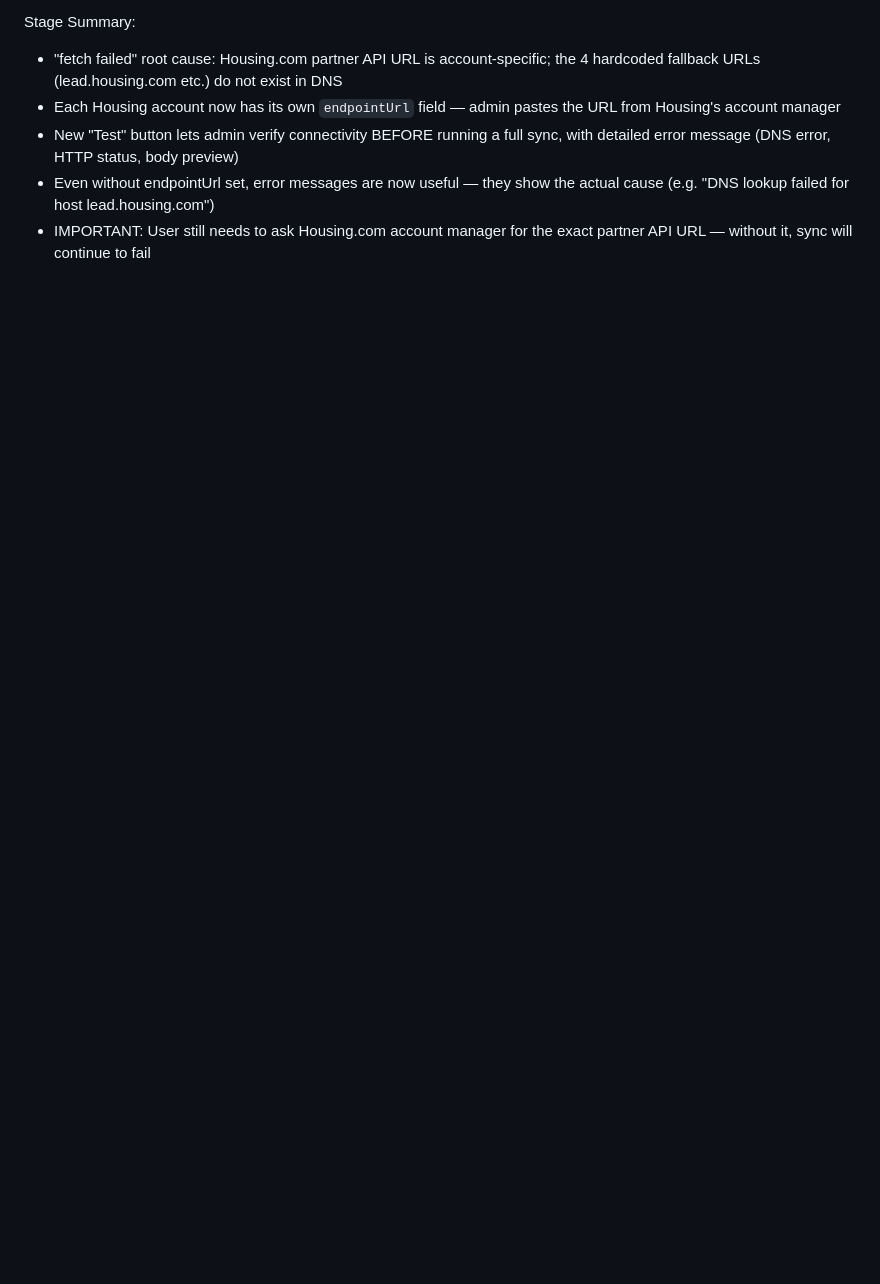
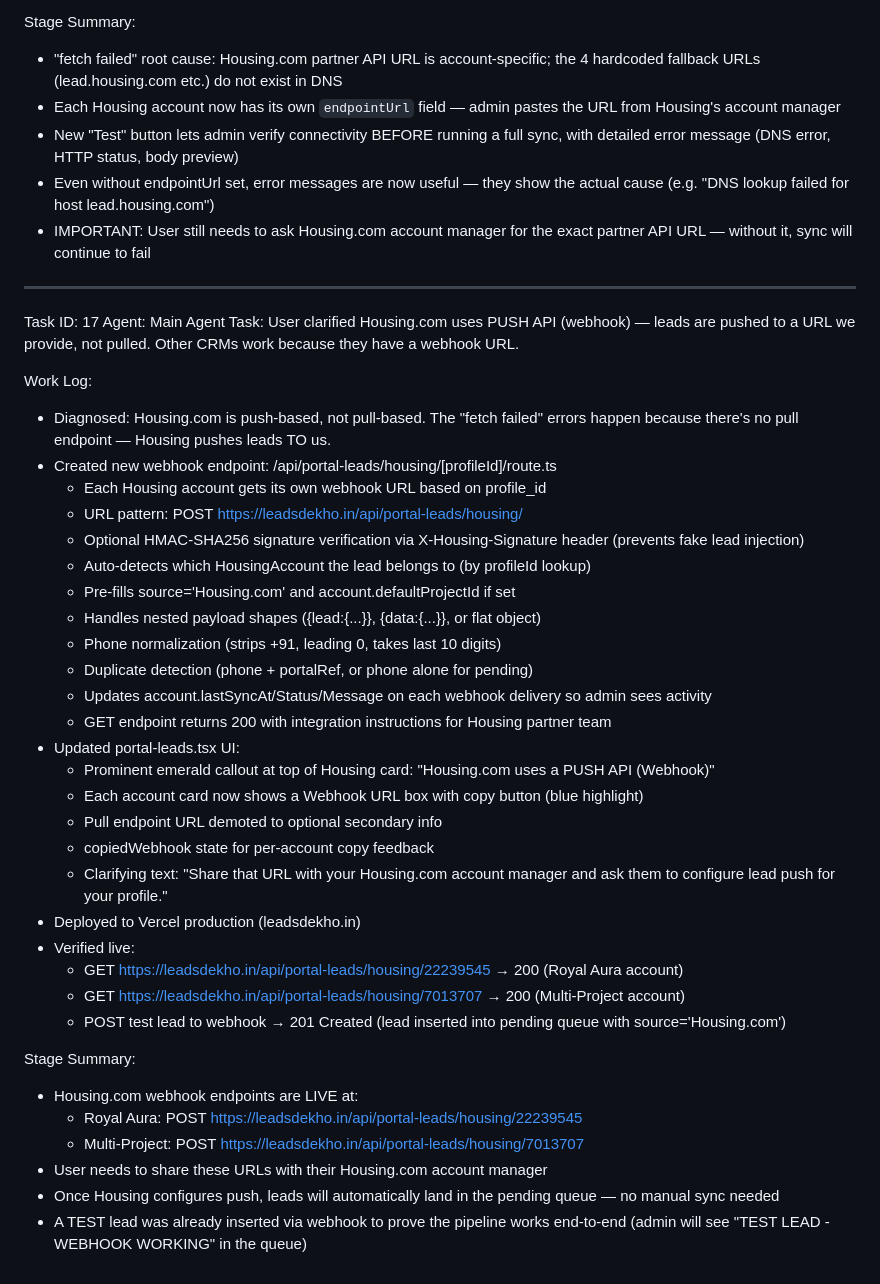
Before and after one commit to singaporeglobals-cmd/leadsdekho, a Markdown page: worklog.md, the part around the change. GitHub-like rendering; blank space fills up the shorter version.

Commit message:
ae281ddf-3f8f-43d4-b221-d24e2829a13d

```diff
--- a/worklog.md
+++ b/worklog.md
@@ -480,3 +480,41 @@ Stage Summary:
 - New "Test" button lets admin verify connectivity BEFORE running a full sync, with detailed error message (DNS error, HTTP status, body preview)
 - Even without endpointUrl set, error messages are now useful — they show the actual cause (e.g. "DNS lookup failed for host lead.housing.com")
 - IMPORTANT: User still needs to ask Housing.com account manager for the exact partner API URL — without it, sync will continue to fail
+
+---
+Task ID: 17
+Agent: Main Agent
+Task: User clarified Housing.com uses PUSH API (webhook) — leads are pushed to a URL we provide, not pulled. Other CRMs work because they have a webhook URL.
+
+Work Log:
+- Diagnosed: Housing.com is push-based, not pull-based. The "fetch failed" errors happen because there's no pull endpoint — Housing pushes leads TO us.
+- Created new webhook endpoint: /api/portal-leads/housing/[profileId]/route.ts
+  * Each Housing account gets its own webhook URL based on profile_id
+  * URL pattern: POST https://leadsdekho.in/api/portal-leads/housing/<profileId>
+  * Optional HMAC-SHA256 signature verification via X-Housing-Signature header (prevents fake lead injection)
+  * Auto-detects which HousingAccount the lead belongs to (by profileId lookup)
+  * Pre-fills source='Housing.com' and account.defaultProjectId if set
+  * Handles nested payload shapes ({lead:{...}}, {data:{...}}, or flat object)
+  * Phone normalization (strips +91, leading 0, takes last 10 digits)
+  * Duplicate detection (phone + portalRef, or phone alone for pending)
+  * Updates account.lastSyncAt/Status/Message on each webhook delivery so admin sees activity
+  * GET endpoint returns 200 with integration instructions for Housing partner team
+- Updated portal-leads.tsx UI:
+  * Prominent emerald callout at top of Housing card: "Housing.com uses a PUSH API (Webhook)"
+  * Each account card now shows a Webhook URL box with copy button (blue highlight)
+  * Pull endpoint URL demoted to optional secondary info
+  * copiedWebhook state for per-account copy feedback
+  * Clarifying text: "Share that URL with your Housing.com account manager and ask them to configure lead push for your profile."
+- Deployed to Vercel production (leadsdekho.in)
+- Verified live:
+  * GET https://leadsdekho.in/api/portal-leads/housing/22239545 → 200 (Royal Aura account)
+  * GET https://leadsdekho.in/api/portal-leads/housing/7013707 → 200 (Multi-Project account)
+  * POST test lead to webhook → 201 Created (lead inserted into pending queue with source='Housing.com')
+
+Stage Summary:
+- Housing.com webhook endpoints are LIVE at:
+  - Royal Aura: POST https://leadsdekho.in/api/portal-leads/housing/22239545
+  - Multi-Project: POST https://leadsdekho.in/api/portal-leads/housing/7013707
+- User needs to share these URLs with their Housing.com account manager
+- Once Housing configures push, leads will automatically land in the pending queue — no manual sync needed
+- A TEST lead was already inserted via webhook to prove the pipeline works end-to-end (admin will see "TEST LEAD - WEBHOOK WORKING" in the queue)
```
